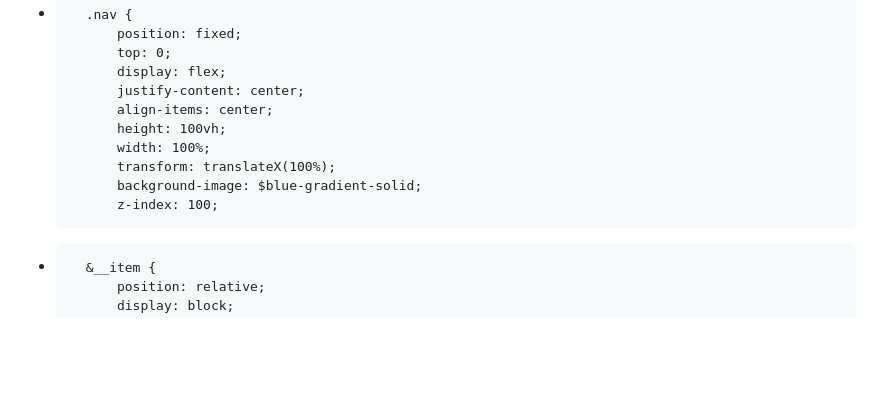
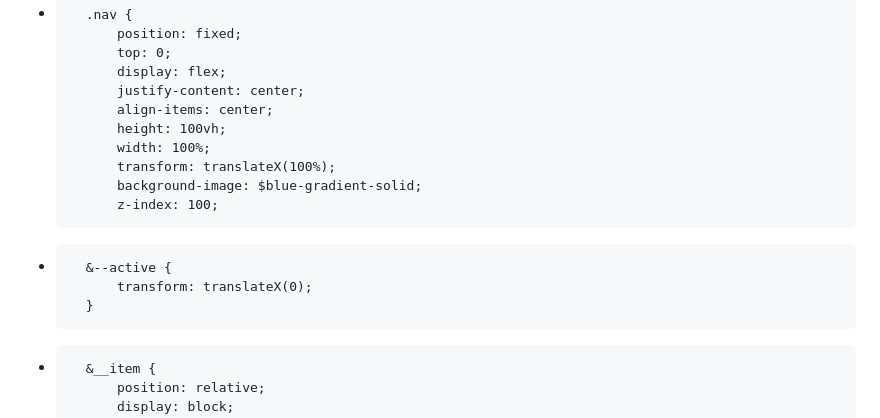
Before and after one commit to TomaszTomasz87/Project-9-, a Markdown page: README.md, the part around the change. Rendered like a GitHub page; blank space fills up the shorter version.

```diff
--- a/README.md
+++ b/README.md
@@ -85,6 +85,10 @@ CSS = SCSS = nav - big = main.scss
  			transform: translateX(100%);
 			background-image: $blue-gradient-solid;
 			z-index: 100;
++		&--active {
+			transform: translateX(0);
+		}
+
 +		&__item {
 			position: relative;
 			display: block;
```
